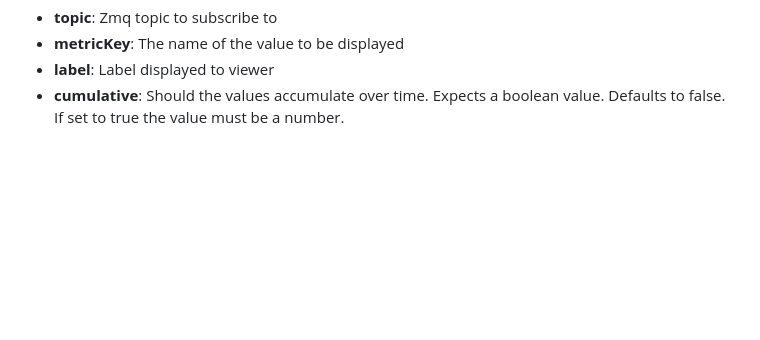
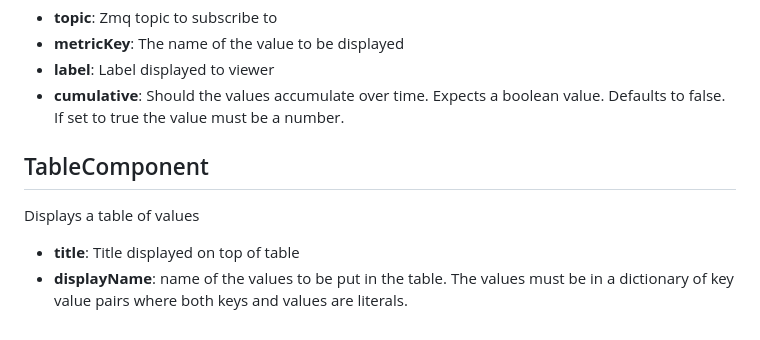
Before and after one commit to lmitechnologies/Gadget_Inspection_Template, a Markdown page: gadgetapp-custom/README.md, the part around the change. GitHub-like rendering; blank space fills up the shorter version.

Commit message:
Updating gadgetapp readme

```diff
--- a/gadgetapp-custom/README.md
+++ b/gadgetapp-custom/README.md
@@ -142,3 +142,10 @@ The metric row is an optional second footer that is used to display values it re
 - **metricKey**: The name of the value to be displayed
 - **label**: Label displayed to viewer
 - **cumulative**: Should the values accumulate over time. Expects a boolean value. Defaults to false. If set to true the value must be a number.
+
+## TableComponent
+
+Displays a table of values
+
+- **title**: Title displayed on top of table
+- **displayName**: name of the values to be put in the table. The values must be in a dictionary of key value pairs where both keys and values are literals.
```
